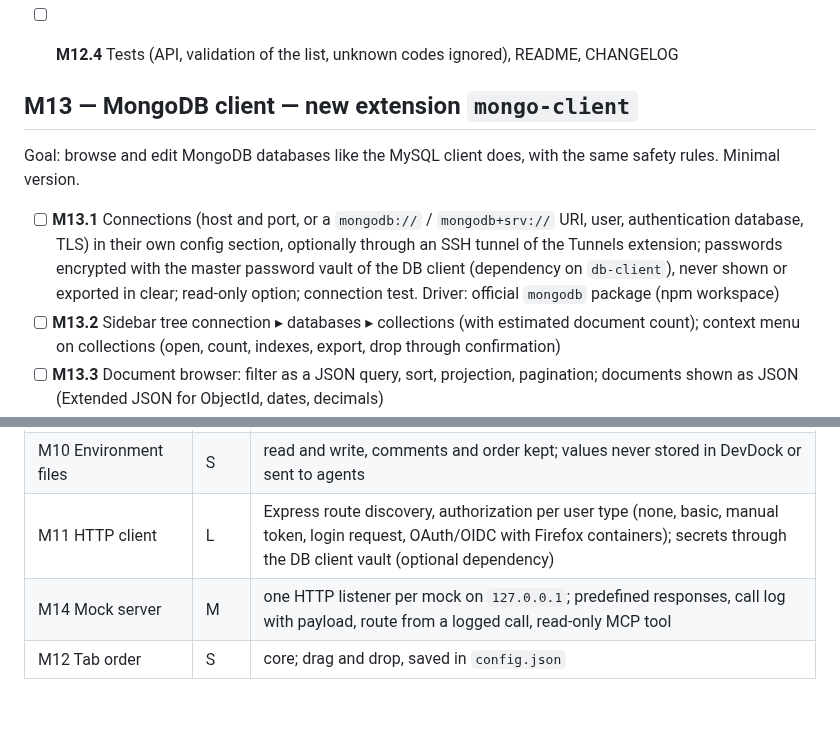
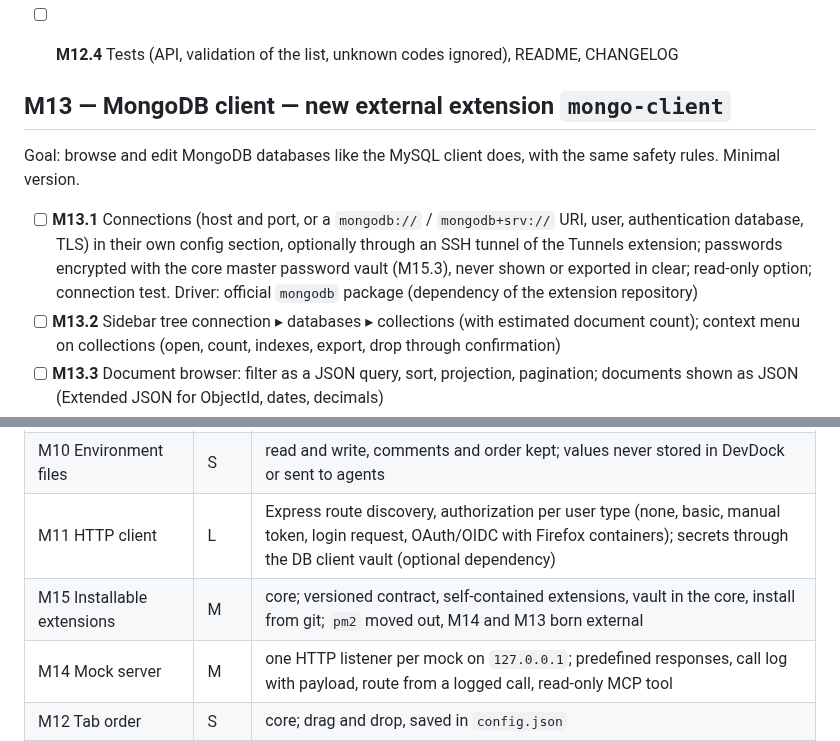
Before and after one commit to codo82/devdock, a Markdown page: ROADMAP.md, 2 parts joined by grey strips. Rendered like a GitHub page; blank space fills up the shorter version.

```diff
--- a/ROADMAP.md
+++ b/ROADMAP.md
@@ -289,11 +302,11 @@ Goal: let the user put the extension tabs in the order they prefer. It is part o
 - [ ] **M12.4** Tests (API, validation of the list, unknown codes ignored), README, CHANGELOG
 
 
-## M13 — MongoDB client — new extension `mongo-client`
+## M13 — MongoDB client — new external extension `mongo-client`
 
 Goal: browse and edit MongoDB databases like the MySQL client does, with the same safety rules. Minimal version.
 
-- [ ] **M13.1** Connections (host and port, or a `mongodb://` / `mongodb+srv://` URI, user, authentication database, TLS) in their own config section, optionally through an SSH tunnel of the Tunnels extension; passwords encrypted with the master password vault of the DB client (dependency on `db-client`), never shown or exported in clear; read-only option; connection test. Driver: official `mongodb` package (npm workspace)
+- [ ] **M13.1** Connections (host and port, or a `mongodb://` / `mongodb+srv://` URI, user, authentication database, TLS) in their own config section, optionally through an SSH tunnel of the Tunnels extension; passwords encrypted with the core master password vault (M15.3), never shown or exported in clear; read-only option; connection test. Driver: official `mongodb` package (dependency of the extension repository)
 - [ ] **M13.2** Sidebar tree connection ▸ databases ▸ collections (with estimated document count); context menu on collections (open, count, indexes, export, drop through confirmation)
 - [ ] **M13.3** Document browser: filter as a JSON query, sort, projection, pagination; documents shown as JSON (Extended JSON for ObjectId, dates, decimals)
 - [ ] **M13.4** Insert, edit (full JSON document) and delete documents, single and multiple; like every change in the DB client, **never run automatically**: the server returns the exact operation and runs it only after the user confirms it (token bound to the operation); read-only connections refuse writes
@@ -320,6 +333,7 @@ Goal: browse and edit MongoDB databases like the MySQL client does, with the sam
 | M9 Ports in use | S | `lib/ports.js` extended; Windows through `netstat` |
 | M10 Environment files | S | read and write, comments and order kept; values never stored in DevDock or sent to agents |
 | M11 HTTP client | L | Express route discovery, authorization per user type (none, basic, manual token, login request, OAuth/OIDC with Firefox containers); secrets through the DB client vault (optional dependency) |
+| M15 Installable extensions | M | core; versioned contract, self-contained extensions, vault in the core, install from git; `pm2` moved out, M14 and M13 born external |
 | M14 Mock server | M | one HTTP listener per mock on `127.0.0.1`; predefined responses, call log with payload, route from a logged call, read-only MCP tool |
 | M12 Tab order | S | core; drag and drop, saved in `config.json` |
 | M13 MongoDB client | L | same vault and confirmation rules as the MySQL client; read-only MCP tools |
```
Also changed, not shown: other parts of ROADMAP.md (+14 -1 lines).
